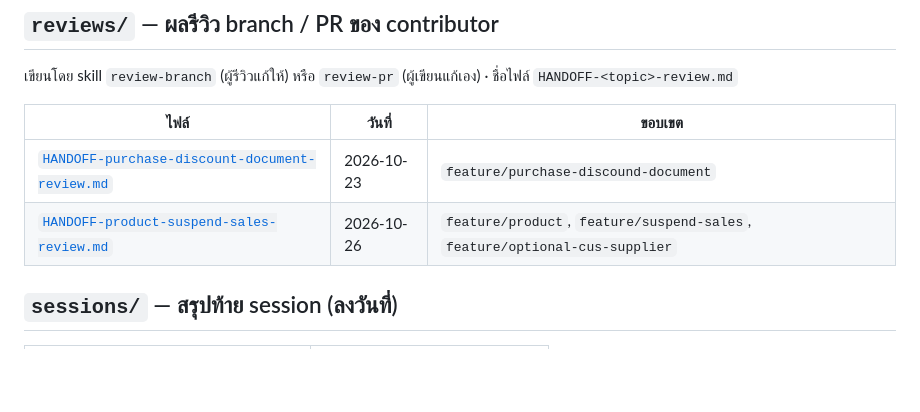
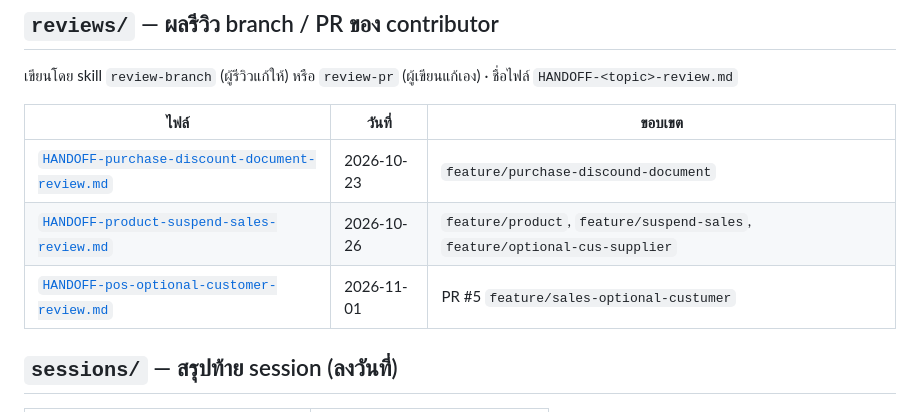
Before and after one commit to iots1/plan-erp, a Markdown page: handoff/README.md, the part around the change. GitHub-like rendering; blank space fills up the shorter version.

```diff
--- a/handoff/README.md
+++ b/handoff/README.md
@@ -37,6 +37,7 @@
 |---|---|---|
 | [`HANDOFF-purchase-discount-document-review.md`](reviews/HANDOFF-purchase-discount-document-review.md) | 2026-10-23 | `feature/purchase-discound-document` |
 | [`HANDOFF-product-suspend-sales-review.md`](reviews/HANDOFF-product-suspend-sales-review.md) | 2026-10-26 | `feature/product`, `feature/suspend-sales`, `feature/optional-cus-supplier` |
+| [`HANDOFF-pos-optional-customer-review.md`](reviews/HANDOFF-pos-optional-customer-review.md) | 2026-11-01 | PR #5 `feature/sales-optional-custumer` |
 
 ## `sessions/` — สรุปท้าย session (ลงวันที่)
 
```
Also changed, not shown: handoff/reviews/HANDOFF-pos-optional-customer-review.md (added, +272 -0 lines).
